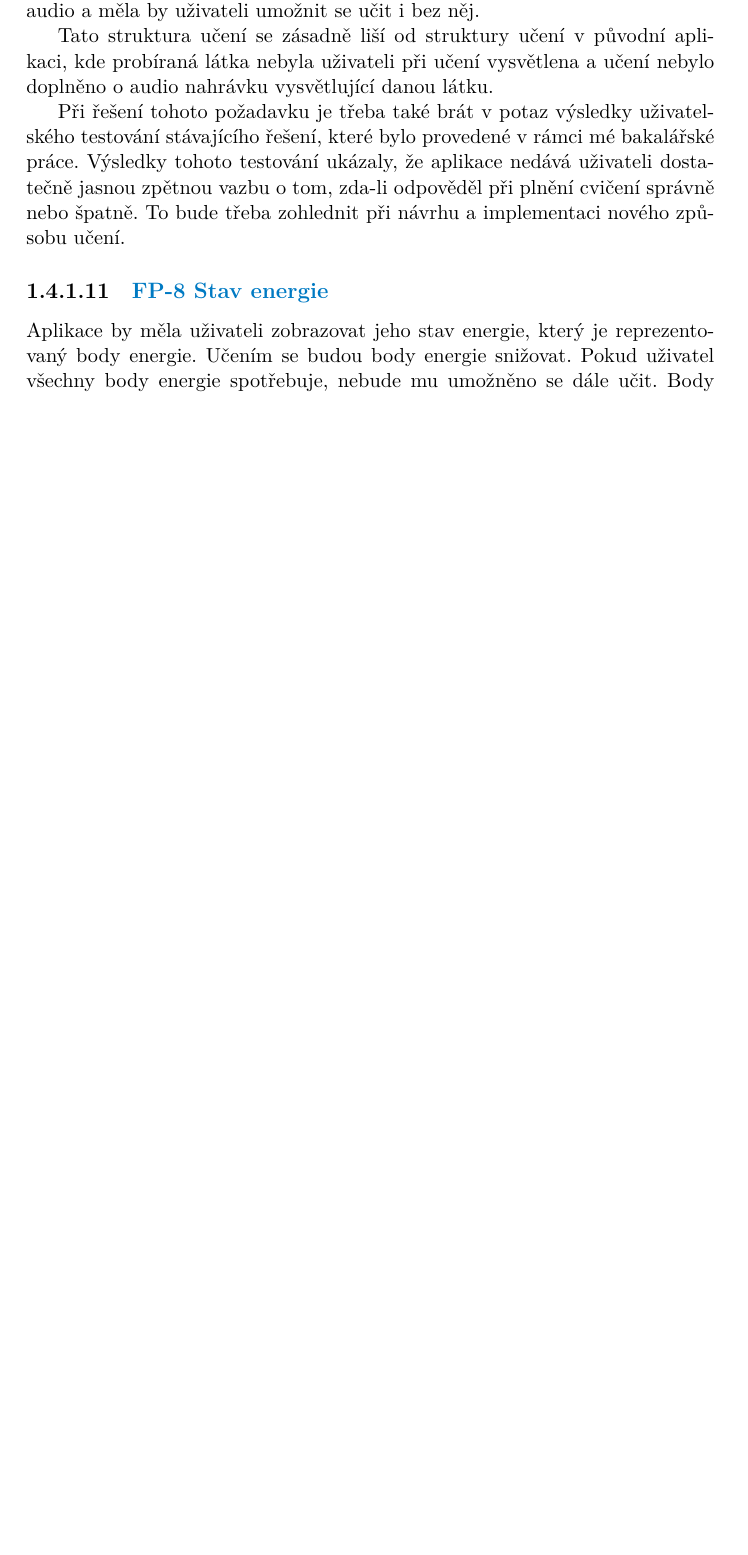
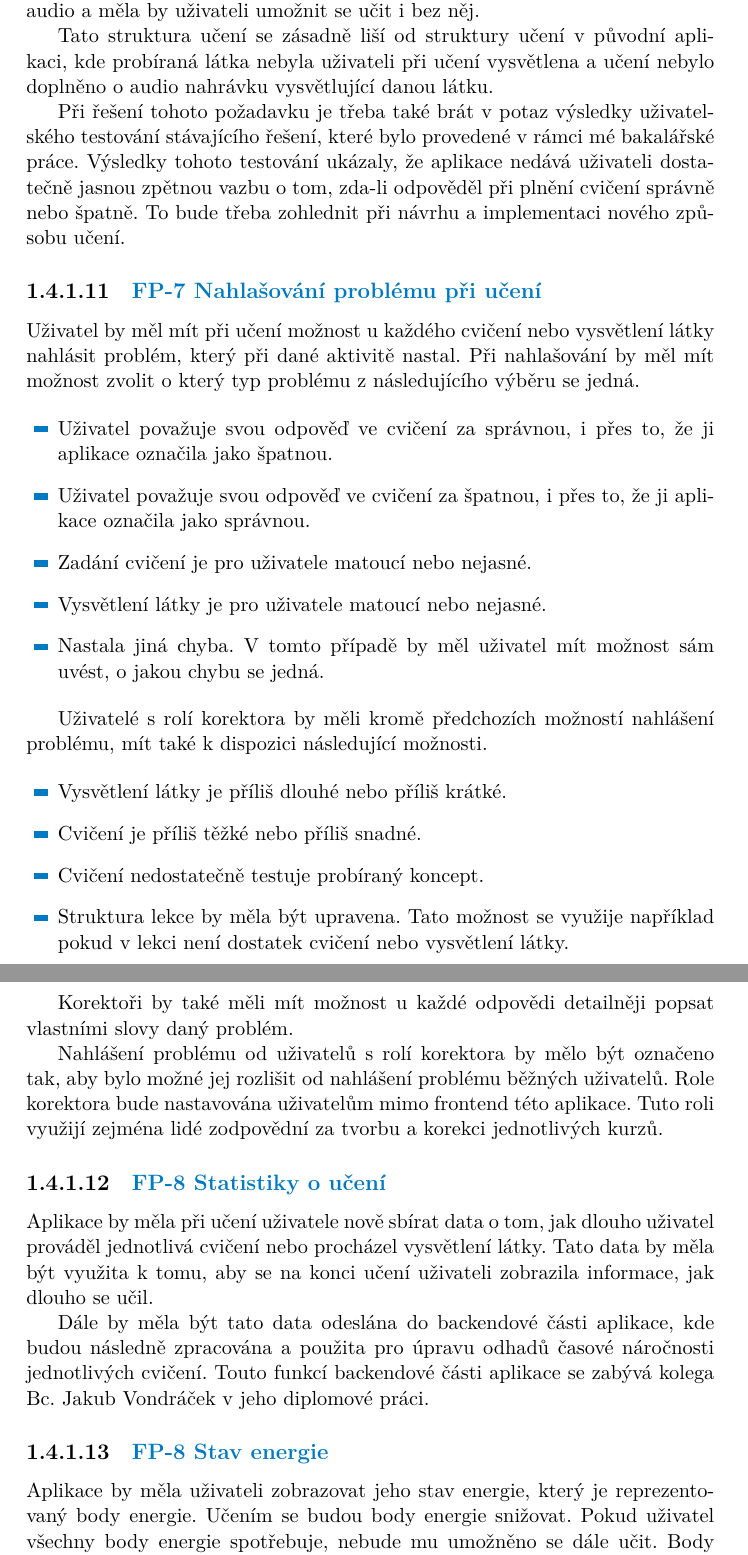
Before and after one commit to Eduriam/EduriamDiplomkaFrontend, a LaTeX thesis (ctufit-thesis.tex, which reads text/chapters/2 analysis.tex): part of page 18 of 32 before the commit and two parts of pages 18 and 19 of 33 after it, the two joined at a grey line, cut so that both start at the same text, the shorter picture padded with empty space. The pictures show the PDF file ctufit-thesis.pdf that the author committed with the source.

Commit message:
feat: :sparkles: Add requirements

```diff
--- a/text/chapters/2 analysis.tex
+++ b/text/chapters/2 analysis.tex
@@ -190,6 +190,47 @@ Tato struktura učení se zásadně liší od struktury učení v původní apli
 Při řešení tohoto požadavku je třeba také brát v potaz výsledky uživatelského testování stávajícího řešení, které bylo provedené v rámci mé bakalářské práce. Výsledky tohoto testování ukázaly, že aplikace nedává uživateli dostatečně jasnou zpětnou vazbu o tom, zda-li odpověděl při plnění cvičení správně nebo špatně. To bude třeba zohlednit při návrhu a implementaci nového způsobu učení.
 
 % Review
+\subsubsection{FP-7 Nahlašování problému při učení}
+
+% Review
+Uživatel by měl mít při učení možnost u každého cvičení nebo vysvětlení látky nahlásit problém, který při dané aktivitě nastal. Při nahlašování by měl mít možnost zvolit o který typ problému z následujícího výběru se jedná.
+
+% Review
+\begin{itemize}
+    \item Uživatel považuje svou odpověď ve cvičení za správnou, i přes to, že ji aplikace označila jako špatnou.
+    \item Uživatel považuje svou odpověď ve cvičení za špatnou, i přes to, že ji aplikace označila jako správnou.
+    \item Zadání cvičení je pro uživatele matoucí nebo nejasné.
+    \item Vysvětlení látky je pro uživatele matoucí nebo nejasné.
+    \item Nastala jiná chyba. V tomto případě by měl uživatel mít možnost sám uvést, o jakou chybu se jedná.
+\end{itemize}
+
+% Review
+Uživatelé s rolí korektora by měli kromě předchozích možností nahlášení problému, mít také k dispozici následující možnosti.
+
+% Review
+\begin{itemize}
+    \item Vysvětlení látky je příliš dlouhé nebo příliš krátké.
+    \item Cvičení je příliš těžké nebo příliš snadné.
+    \item Cvičení nedostatečně testuje probíraný koncept.
+    \item Struktura lekce by měla být upravena. Tato možnost se využije například pokud v lekci není dostatek cvičení nebo vysvětlení látky.
+\end{itemize}
+
+% Review
+Korektoři by také měli mít možnost u každé odpovědi detailněji popsat vlastními slovy daný problém.
+
+% Review
+Nahlášení problému od uživatelů s rolí korektora by mělo být označeno tak, aby bylo možné jej rozlišit od nahlášení problému běžných uživatelů. Role korektora bude nastavována uživatelům mimo frontend této aplikace. Tuto roli využijí zejména lidé zodpovědní za tvorbu a korekci jednotlivých kurzů.
+
+% Review
+\subsubsection{FP-8 Statistiky o učení}
+
+% Review
+Aplikace by měla při učení uživatele nově sbírat data o tom, jak dlouho uživatel prováděl jednotlivá cvičení nebo procházel vysvětlení látky. Tato data by měla být využita k tomu, aby se na konci učení uživateli zobrazila informace, jak dlouho se učil.
+
+% Review
+Dále by měla být tato data odeslána do backendové části aplikace, kde budou následně zpracována a použita pro úpravu odhadů časové náročnosti jednotlivých cvičení. Touto funkcí backendové části aplikace se zabývá kolega Bc. Jakub Vondráček v jeho diplomové práci.
+
+% Review
 \subsubsection{FP-8 Stav energie}
 
 % Review
```
Also changed, not shown: ctufit-thesis.pdf, text/chapters/2 analysis.tex (18 more changed lines).
